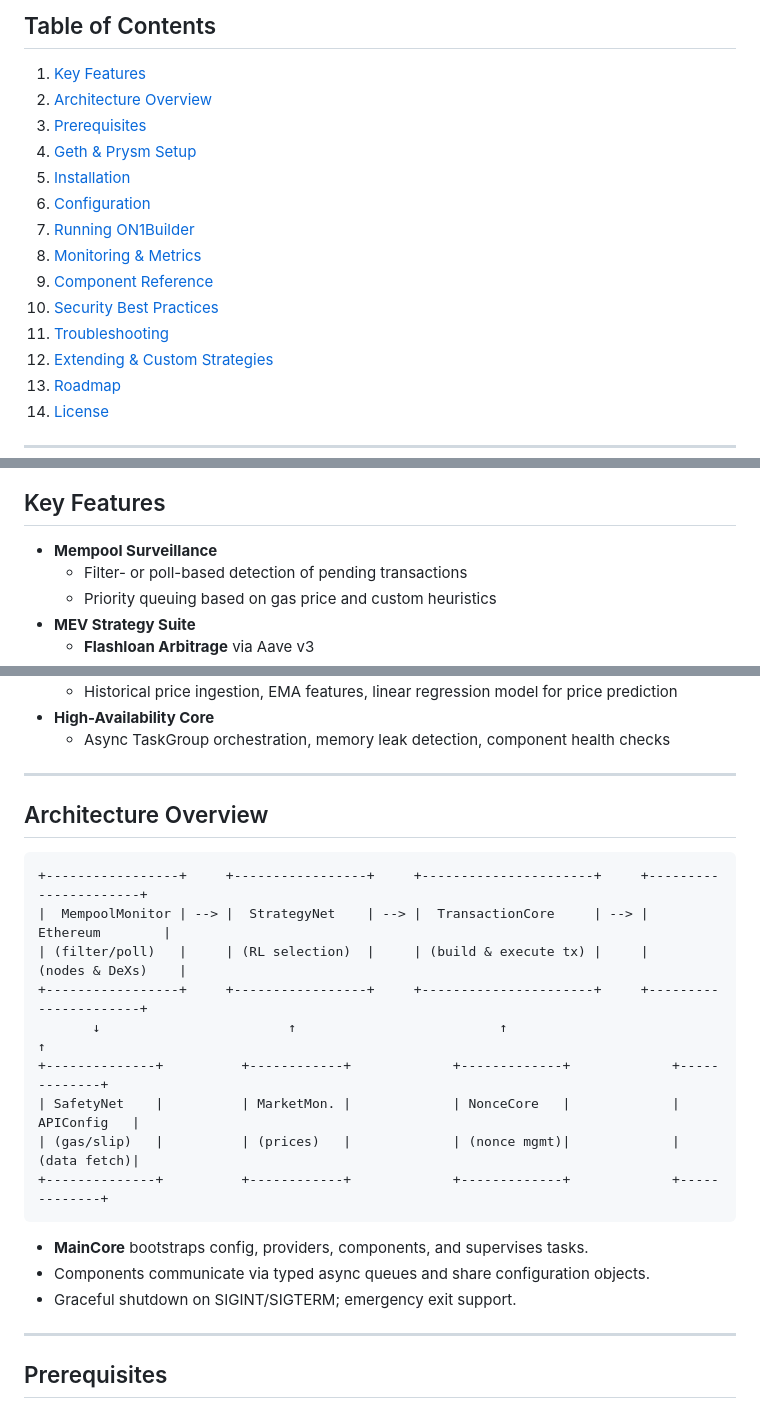
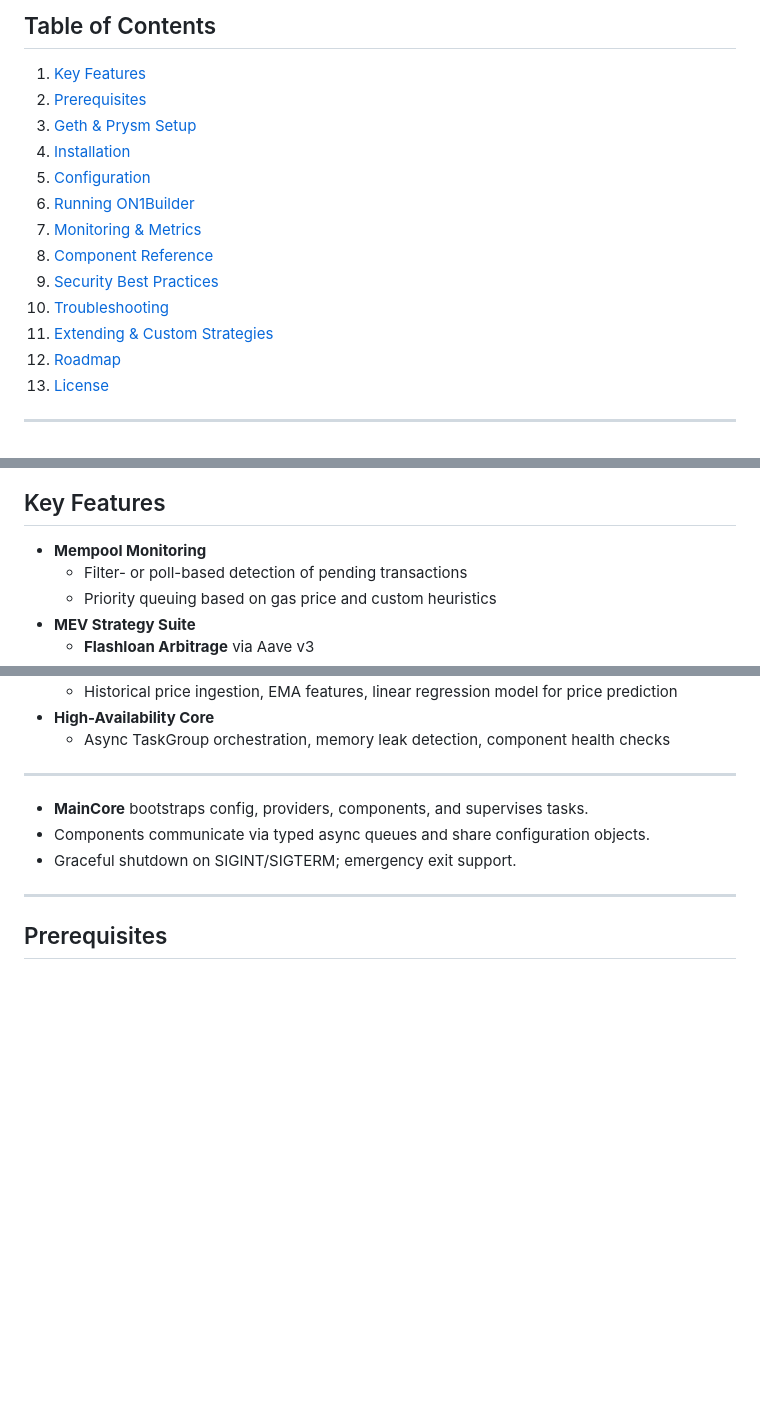
Before and after one commit to mqebnet/ON1Builder, a Markdown page: README.md, 3 parts joined by grey strips. Rendered like a GitHub page; blank space fills up the shorter version.

Commit message:
fix: update README.md to remove outdated Wiki link and improve content structure

````diff
--- a/README.md
+++ b/README.md
@@ -16,19 +15,18 @@
 ## Table of Contents
 
 1. [Key Features](#key-features)
-2. [Architecture Overview](#architecture-overview)
-3. [Prerequisites](#prerequisites)
-4. [Geth & Prysm Setup](#geth--prysm-setup)
-5. [Installation](#installation)
-6. [Configuration](#configuration)
-7. [Running ON1Builder](#running-on1builder)
-8. [Monitoring & Metrics](#monitoring--metrics)
-9. [Component Reference](#component-reference)
-10. [Security Best Practices](#security-best-practices)
-11. [Troubleshooting](#troubleshooting)
-12. [Extending & Custom Strategies](#extending--custom-strategies)
-13. [Roadmap](#roadmap)
-14. [License](#license)
+2. [Prerequisites](#prerequisites)
+3. [Geth & Prysm Setup](#geth--prysm-setup)
+4. [Installation](#installation)
+5. [Configuration](#configuration)
+6. [Running ON1Builder](#running-on1builder)
+7. [Monitoring & Metrics](#monitoring--metrics)
+8. [Component Reference](#component-reference)
+9. [Security Best Practices](#security-best-practices)
+10. [Troubleshooting](#troubleshooting)
+11. [Extending & Custom Strategies](#extending--custom-strategies)
+12. [Roadmap](#roadmap)
+13. [License](#license)
 
 ---
 
@@ -35,6 +36,6 @@
 ## Key Features
 
-- **Mempool Surveillance**
+- **Mempool Monitoring**
   - Filter- or poll-based detection of pending transactions
   - Priority queuing based on gas price and custom heuristics
 - **MEV Strategy Suite**
@@ -56,20 +57,6 @@
   - Async TaskGroup orchestration, memory leak detection, component health checks
 
 ---
-
-## Architecture Overview
-
-```
-+-----------------+     +-----------------+     +----------------------+     +----------------------+
-|  MempoolMonitor | --> |  StrategyNet    | --> |  TransactionCore     | --> |      Ethereum        |
-| (filter/poll)   |     | (RL selection)  |     | (build & execute tx) |     |    (nodes & DeXs)    |
-+-----------------+     +-----------------+     +----------------------+     +----------------------+
-       ↓                        ↑                          ↑                            ↑
-+--------------+          +------------+             +-------------+             +-------------+
-| SafetyNet    |          | MarketMon. |             | NonceCore   |             | APIConfig   |
-| (gas/slip)   |          | (prices)   |             | (nonce mgmt)|             | (data fetch)|
-+--------------+          +------------+             +-------------+             +-------------+
-```
 
 - **MainCore** bootstraps config, providers, components, and supervises tasks.
 - Components communicate via typed async queues and share configuration objects.
````
Also changed, not shown: other parts of README.md (+4 -2 lines).
